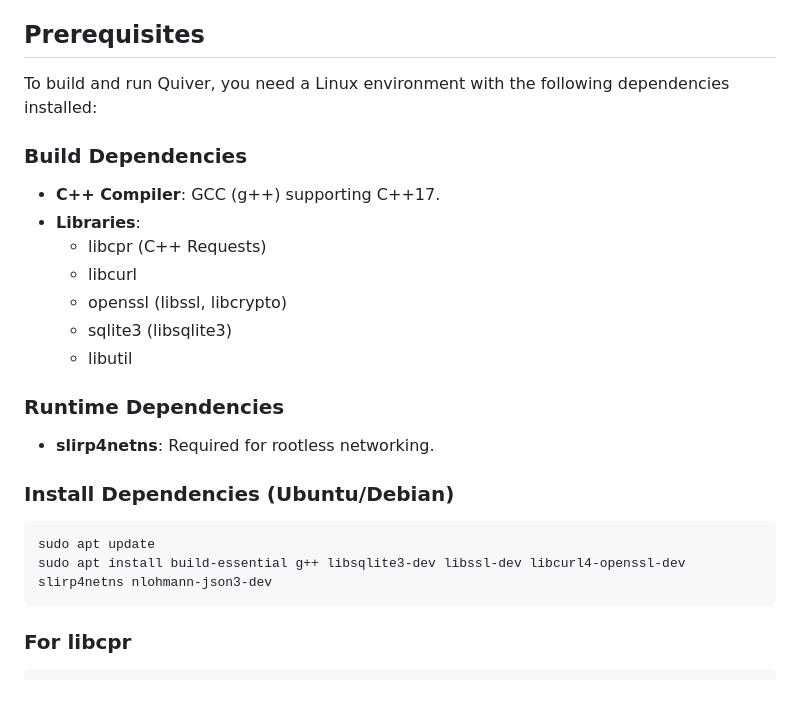
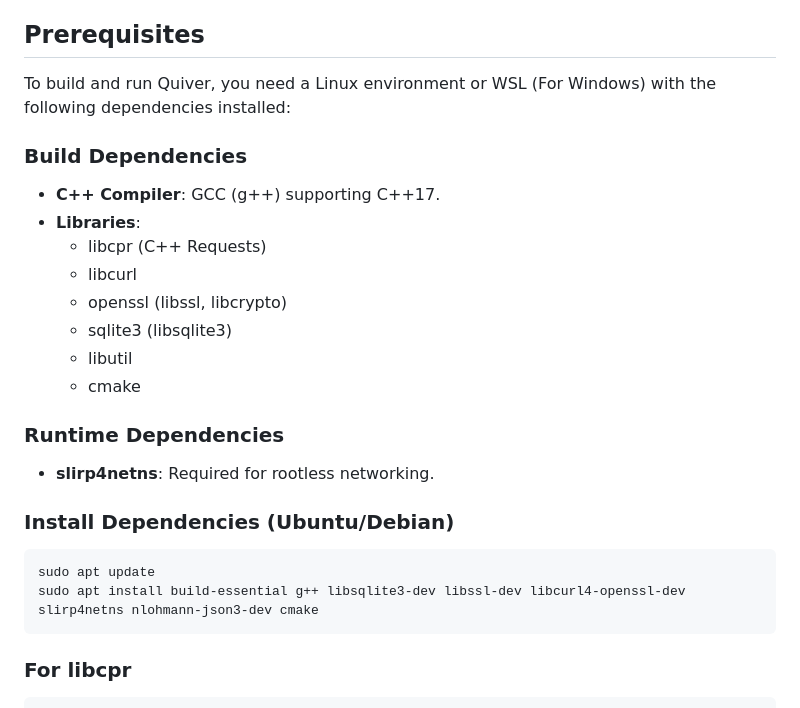
Before and after one commit to Anish7877/Quiver, a Markdown page: Readme.md, the part around the change. Drawn GitHub-style.

````diff
--- a/Readme.md
+++ b/Readme.md
@@ -27,7 +27,7 @@ Quiver uses SQLite to track container states and supports both OverlayFS and Vir
 
 ## Prerequisites
 
-To build and run Quiver, you need a Linux environment with the following dependencies installed:
+To build and run Quiver, you need a Linux environment or WSL (For Windows) with the following dependencies installed:
 
 ### Build Dependencies
 
@@ -38,6 +38,7 @@ To build and run Quiver, you need a Linux environment with the following depende
   - openssl (libssl, libcrypto)
   - sqlite3 (libsqlite3)
   - libutil
+  - cmake
 
 ### Runtime Dependencies
 
@@ -47,7 +48,7 @@ To build and run Quiver, you need a Linux environment with the following depende
 
 ```bash
 sudo apt update
-sudo apt install build-essential g++ libsqlite3-dev libssl-dev libcurl4-openssl-dev slirp4netns nlohmann-json3-dev
+sudo apt install build-essential g++ libsqlite3-dev libssl-dev libcurl4-openssl-dev slirp4netns nlohmann-json3-dev cmake
 ```
 
 ### For libcpr
````
